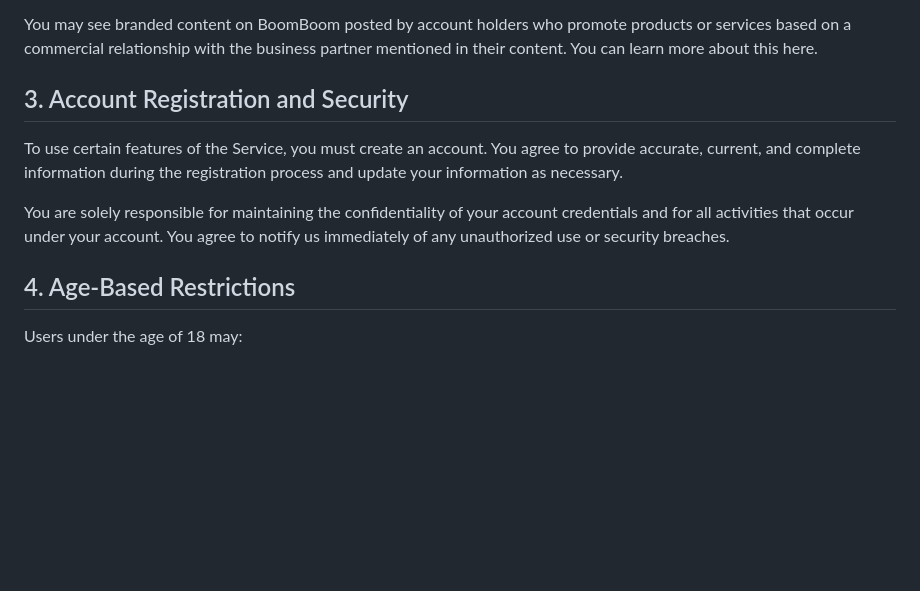
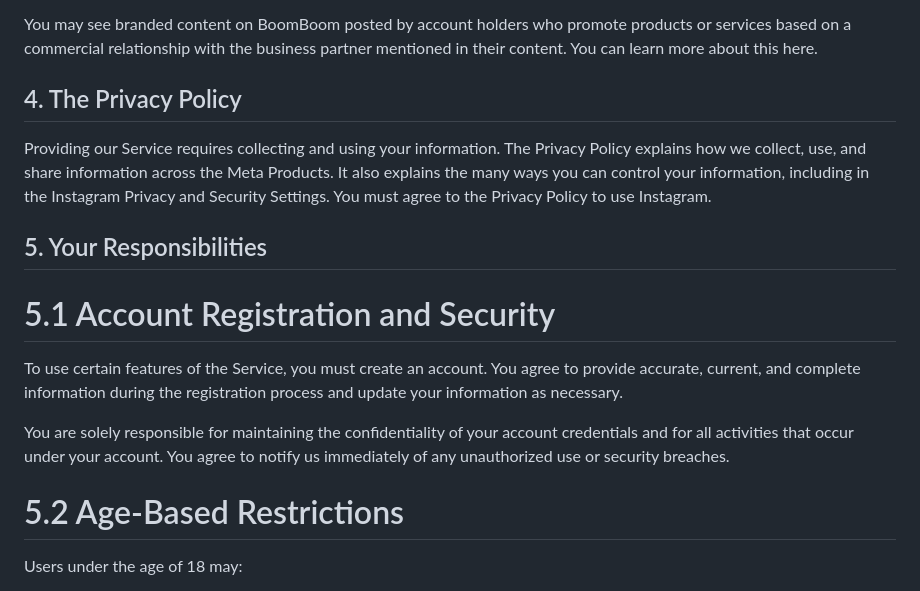
Before and after one commit to boomboomllc/boomboomllc.github.io, a Markdown page: tos.md, the part around the change. Drawn GitHub-style; blank space fills up the shorter version.

```diff
--- a/tos.md
+++ b/tos.md
@@ -39,13 +39,19 @@ We may also provide advertisers with reports about the performance of their ads
 
 You may see branded content on BoomBoom posted by account holders who promote products or services based on a commercial relationship with the business partner mentioned in their content. You can learn more about this here.
 
-## 3. Account Registration and Security
+## 4. The Privacy Policy
+
+Providing our Service requires collecting and using your information. The Privacy Policy explains how we collect, use, and share information across the Meta Products. It also explains the many ways you can control your information, including in the Instagram Privacy and Security Settings. You must agree to the Privacy Policy to use Instagram.
+
+## 5. Your Responsibilities
+
+# 5.1 Account Registration and Security
 
 To use certain features of the Service, you must create an account. You agree to provide accurate, current, and complete information during the registration process and update your information as necessary.
 
 You are solely responsible for maintaining the confidentiality of your account credentials and for all activities that occur under your account. You agree to notify us immediately of any unauthorized use or security breaches.
 
-## 4. Age-Based Restrictions
+# 5.2 Age-Based Restrictions
 
 Users under the age of 18 may:
 
```
